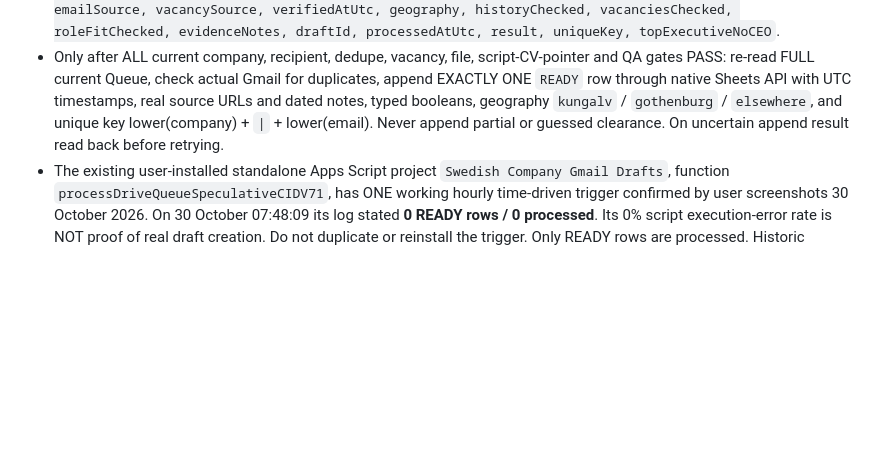
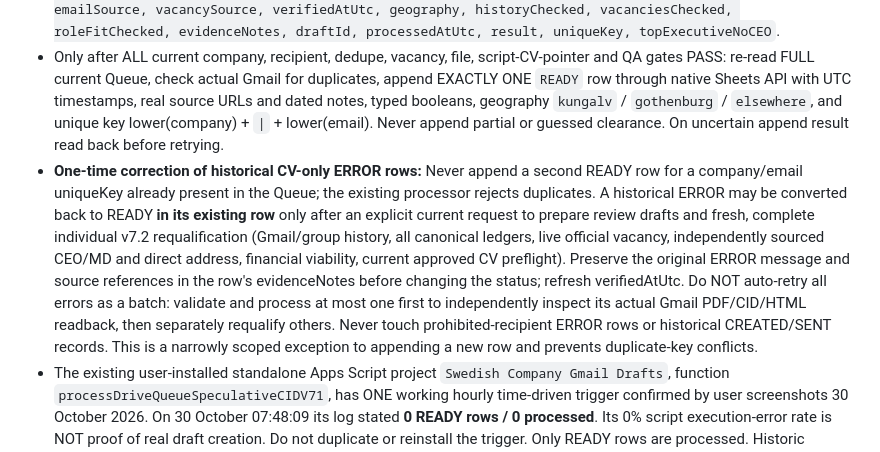
Before and after one commit to Pomeroi9Langmaid/Job-Hunting, a Markdown page: governance/SPECULATIVE_OUTREACH_CURRENT_V7_2_2026-10-27.md, the part around the change. Drawn GitHub-style; blank space fills up the shorter version.

Commit message:
Clarify safe single-row requalification of old CV-only queue error

```diff
--- a/governance/SPECULATIVE_OUTREACH_CURRENT_V7_2_2026-10-27.md
+++ b/governance/SPECULATIVE_OUTREACH_CURRENT_V7_2_2026-10-27.md
@@ -36,6 +36,7 @@ This file, at this exact path on `Pomeroi9Langmaid/Job-Hunting` branch `main`, s
 - Existing Google Sheet: `SPECULATIVE_HUNTING_V71_PRIVATE_CID_QUEUE_2026-10-23`, spreadsheet ID `1-QbBf495A6jbxtpNR0gk4R5_F8cqepZeL429AuV_Ry4`, tab `Queue`, numeric sheetId `534071702`; columns A:T in EXACT order:
 `createdAtUtc, status, company, firstName, email, executiveTitle, executiveTitleSource, emailSource, vacancySource, verifiedAtUtc, geography, historyChecked, vacanciesChecked, roleFitChecked, evidenceNotes, draftId, processedAtUtc, result, uniqueKey, topExecutiveNoCEO`.
 - Only after ALL current company, recipient, dedupe, vacancy, file, script-CV-pointer and QA gates PASS: re-read FULL current Queue, check actual Gmail for duplicates, append EXACTLY ONE `READY` row through native Sheets API with UTC timestamps, real source URLs and dated notes, typed booleans, geography `kungalv` / `gothenburg` / `elsewhere`, and unique key lower(company) + `|` + lower(email). Never append partial or guessed clearance. On uncertain append result read back before retrying.
+- **One-time correction of historical CV-only ERROR rows:** Never append a second READY row for a company/email uniqueKey already present in the Queue; the existing processor rejects duplicates. A historical ERROR may be converted back to READY **in its existing row** only after an explicit current request to prepare review drafts and fresh, complete individual v7.2 requalification (Gmail/group history, all canonical ledgers, live official vacancy, independently sourced CEO/MD and direct address, financial viability, current approved CV preflight). Preserve the original ERROR message and source references in the row's evidenceNotes before changing the status; refresh verifiedAtUtc. Do NOT auto-retry all errors as a batch: validate and process at most one first to independently inspect its actual Gmail PDF/CID/HTML readback, then separately requalify others. Never touch prohibited-recipient ERROR rows or historical CREATED/SENT records. This is a narrowly scoped exception to appending a new row and prevents duplicate-key conflicts.
 - The existing user-installed standalone Apps Script project `Swedish Company Gmail Drafts`, function `processDriveQueueSpeculativeCIDV71`, has ONE working hourly time-driven trigger confirmed by user screenshots 30 October 2026. On 30 October 07:48:09 its log stated **0 READY rows / 0 processed**. Its 0% script execution-error rate is NOT proof of real draft creation. Do not duplicate or reinstall the trigger. Only READY rows are processed. Historic ERROR/HOLD/CREATED rows remain untouched unless separately and individually requalified.
 - The 30 October historic Queue snapshot was 28 CREATED, 7 ERROR, 1 HOLD, 0 READY, and Gmail had only the DANFO follow-up in Drafts. These are DATED facts, not values to reuse without new reads. Four ERROR results were old MASTER size-lock failures; two recipients were in excluded commercial roles and one lacked proper CEO/COO hierarchy evidence. Do not blindly replay any of the seven.
 - A row marked READY is NOT a Gmail draft. A row marked CREATED only indicates processor state; independently check Gmail's real **DRAFT** label, actual external recipient, approved HTML/body/4 bold labels, real CID image, clickable signature, correct company-specific HEADER-FIXED PDF attachment and absence of another active draft for same recipient. Previously CREATED items may now be SENT; do not recreate or rewrite sent outreach. If Gmail readback fails, report PARTIAL/BLOCKED with exact cause.
```
